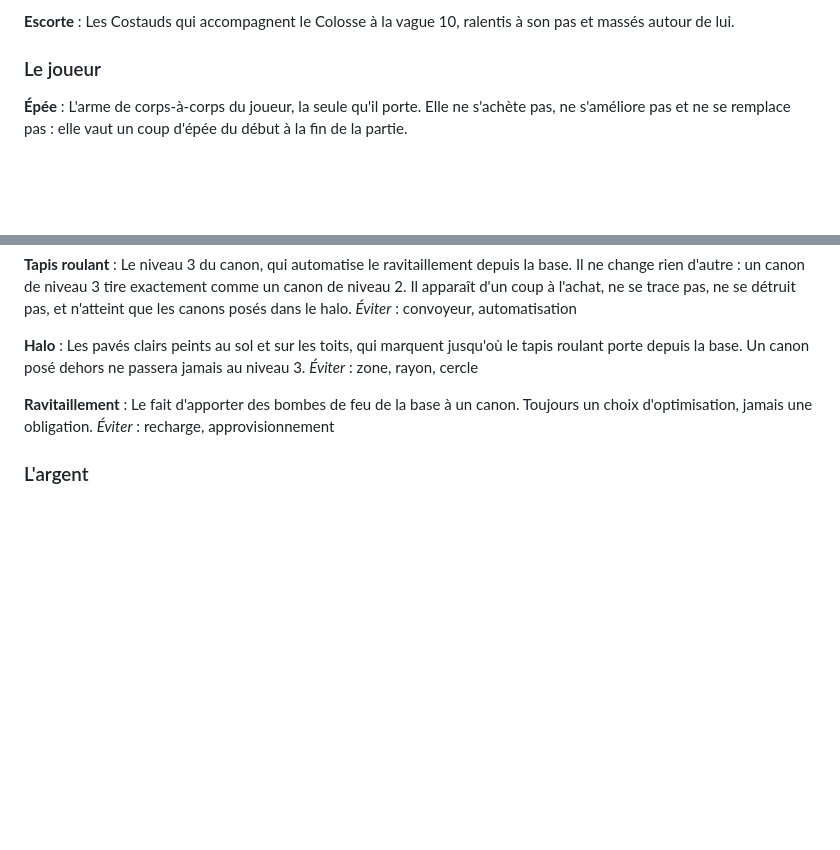
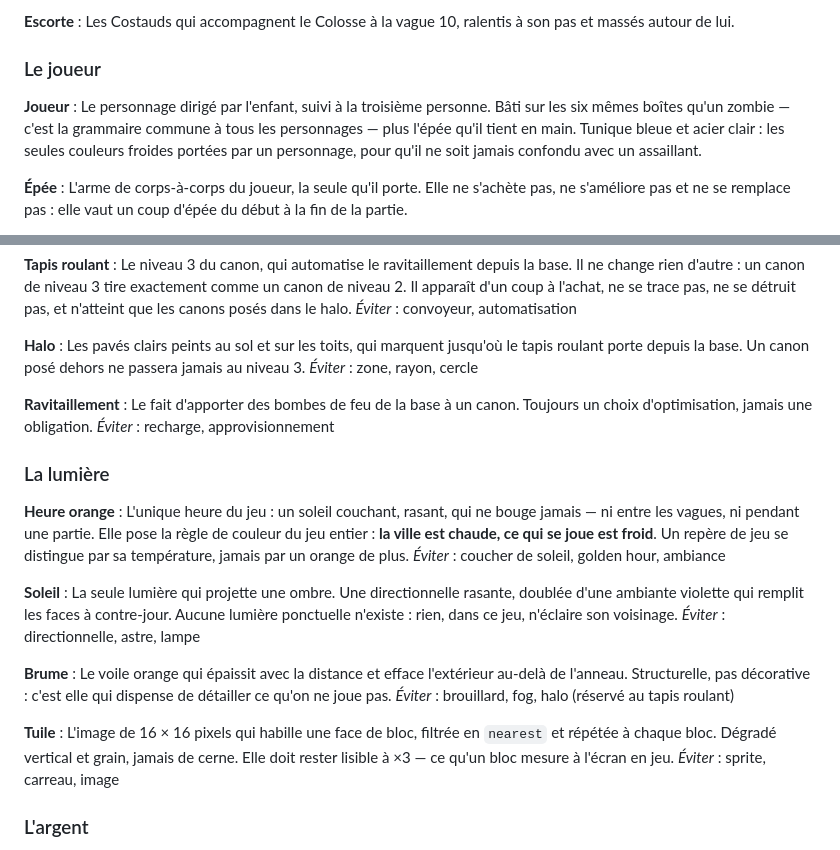
Before and after one commit to ben-barbier/apocalypse-zombie, a Markdown page: CONTEXT.md, 2 parts joined by grey strips. GitHub-like rendering; blank space fills up the shorter version.

Commit message:
📚: glossaire de la lumière — heure orange, soleil, brume, tuile, joueur
Termes tranchés par la direction artistique (#12) : la variante « l'heure
orange » est retenue.

Co-Authored-By: Claude Opus 5 (1M context) <noreply@anthropic.com>
Claude-Session: https://claude.ai/code/session_01731MkXim4ZegWuczqQVWeD

```diff
--- a/CONTEXT.md
+++ b/CONTEXT.md
@@ -91,6 +91,9 @@ Les Costauds qui accompagnent le Colosse à la vague 10, ralentis à son pas et
 
 ### Le joueur
 
+**Joueur** :
+Le personnage dirigé par l'enfant, suivi à la troisième personne. Bâti sur les six mêmes boîtes qu'un zombie — c'est la grammaire commune à tous les personnages — plus l'épée qu'il tient en main. Tunique bleue et acier clair : les seules couleurs froides portées par un personnage, pour qu'il ne soit jamais confondu avec un assaillant.
+
 **Épée** :
 L'arme de corps-à-corps du joueur, la seule qu'il porte. Elle ne s'achète pas, ne s'améliore pas et ne se remplace pas : elle vaut un coup d'épée du début à la fin de la partie.
 
@@ -144,6 +147,24 @@ _Éviter_ : zone, rayon, cercle
 Le fait d'apporter des bombes de feu de la base à un canon. Toujours un choix d'optimisation, jamais une obligation.
 _Éviter_ : recharge, approvisionnement
 
+### La lumière
+
+**Heure orange** :
+L'unique heure du jeu : un soleil couchant, rasant, qui ne bouge jamais — ni entre les vagues, ni pendant une partie. Elle pose la règle de couleur du jeu entier : **la ville est chaude, ce qui se joue est froid**. Un repère de jeu se distingue par sa température, jamais par un orange de plus.
+_Éviter_ : coucher de soleil, golden hour, ambiance
+
+**Soleil** :
+La seule lumière qui projette une ombre. Une directionnelle rasante, doublée d'une ambiante violette qui remplit les faces à contre-jour. Aucune lumière ponctuelle n'existe : rien, dans ce jeu, n'éclaire son voisinage.
+_Éviter_ : directionnelle, astre, lampe
+
+**Brume** :
+Le voile orange qui épaissit avec la distance et efface l'extérieur au-delà de l'anneau. Structurelle, pas décorative : c'est elle qui dispense de détailler ce qu'on ne joue pas.
+_Éviter_ : brouillard, fog, halo (réservé au tapis roulant)
+
+**Tuile** :
+L'image de 16 × 16 pixels qui habille une face de bloc, filtrée en `nearest` et répétée à chaque bloc. Dégradé vertical et grain, jamais de cerne. Elle doit rester lisible à ×3 — ce qu'un bloc mesure à l'écran en jeu.
+_Éviter_ : sprite, carreau, image
+
 ### L'argent
 
 **Pièce** :
```
